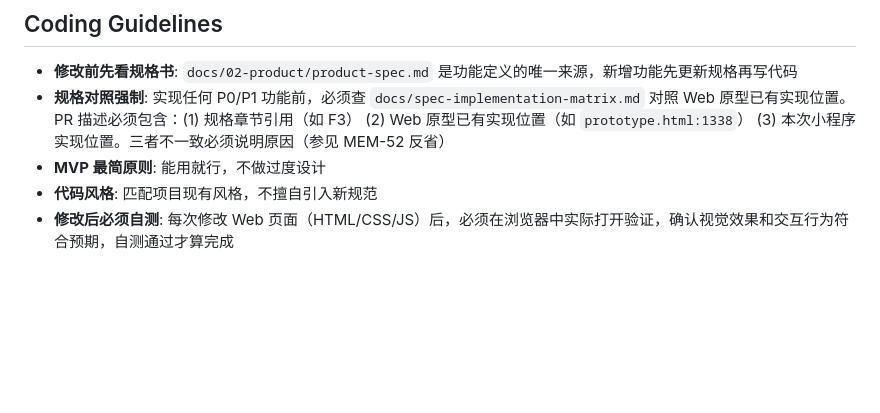
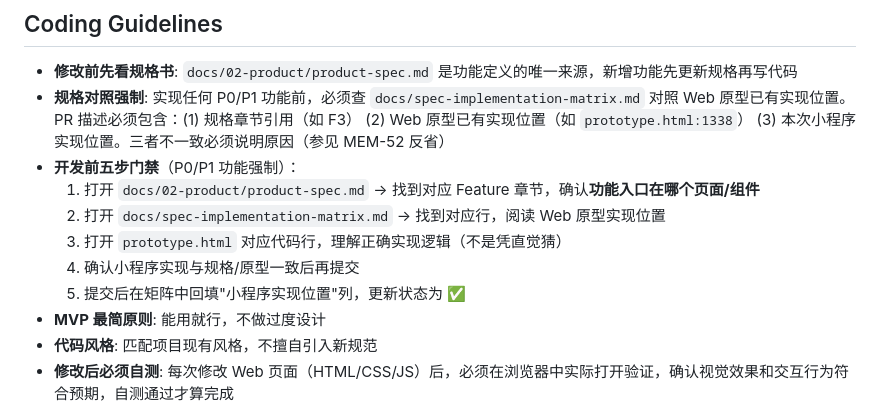
Before and after one commit to jimwang19/did-i, a Markdown page: CLAUDE.md, the part around the change. Drawn GitHub-style; blank space fills up the shorter version.

```diff
--- a/CLAUDE.md
+++ b/CLAUDE.md
@@ -150,6 +150,12 @@ docs/
 
 - **修改前先看规格书**: `docs/02-product/product-spec.md` 是功能定义的唯一来源，新增功能先更新规格再写代码
 - **规格对照强制**: 实现任何 P0/P1 功能前，必须查 `docs/spec-implementation-matrix.md` 对照 Web 原型已有实现位置。PR 描述必须包含：(1) 规格章节引用（如 F3） (2) Web 原型已有实现位置（如 `prototype.html:1338`） (3) 本次小程序实现位置。三者不一致必须说明原因（参见 MEM-52 反省）
+- **开发前五步门禁**（P0/P1 功能强制）：
+  1. 打开 `docs/02-product/product-spec.md` → 找到对应 Feature 章节，确认**功能入口在哪个页面/组件**
+  2. 打开 `docs/spec-implementation-matrix.md` → 找到对应行，阅读 Web 原型实现位置
+  3. 打开 `prototype.html` 对应代码行，理解正确实现逻辑（不是凭直觉猜）
+  4. 确认小程序实现与规格/原型一致后再提交
+  5. 提交后在矩阵中回填"小程序实现位置"列，更新状态为 ✅
 - **MVP 最简原则**: 能用就行，不做过度设计
 - **代码风格**: 匹配项目现有风格，不擅自引入新规范
 - **修改后必须自测**: 每次修改 Web 页面（HTML/CSS/JS）后，必须在浏览器中实际打开验证，确认视觉效果和交互行为符合预期，自测通过才算完成
```
Also changed, not shown: docs/spec-implementation-matrix.md (+20 -17 lines).
